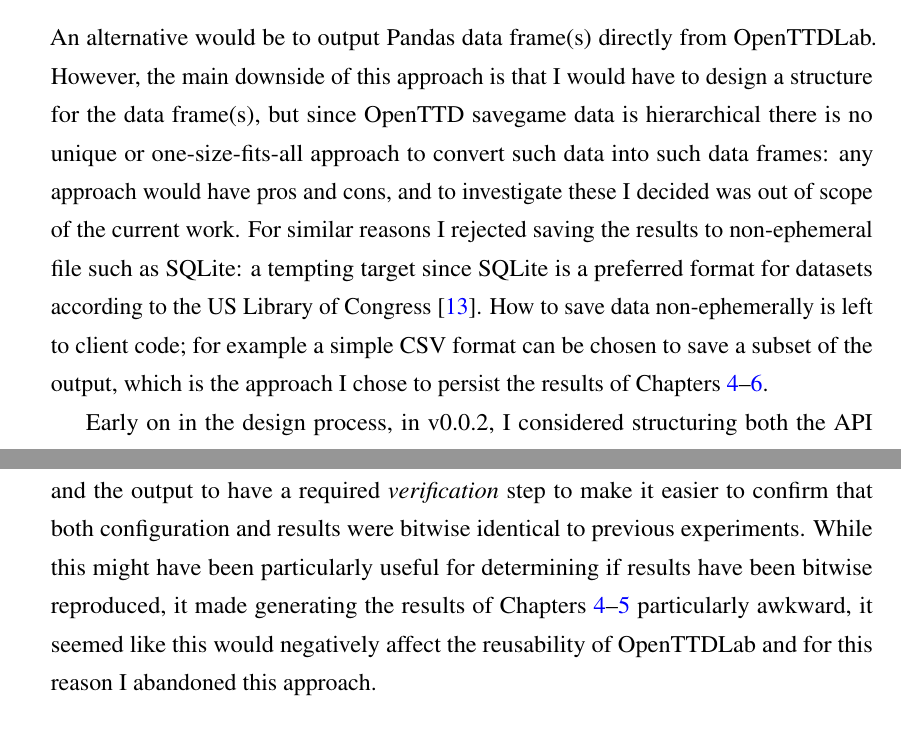
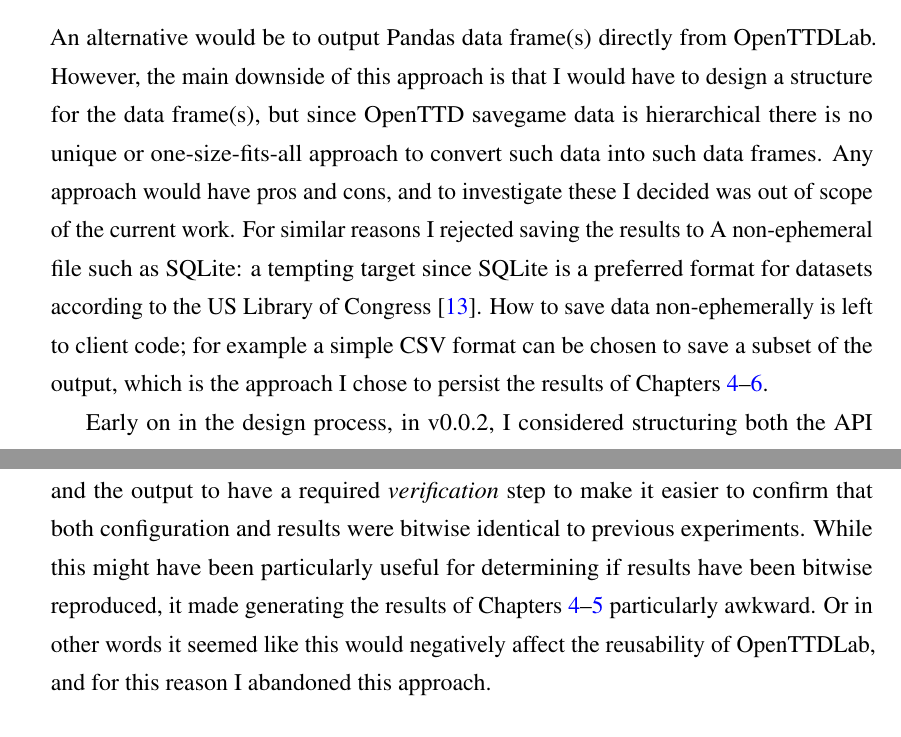
Before and after one commit to michalc/OpenTTDLab-MSc-Dissertation, a LaTeX thesis (main.tex): two parts of pages 28 and 29 of 103, joined at a grey line, cut so that both start at the same text. Compiled offline with pdfLaTeX.

Commit message:
Updates from Overleaf

```diff
--- a/main.tex
+++ b/main.tex
@@ -562,9 +562,9 @@ df = pd.DataFrame(
 )
 \end{lstlisting}
 %
-An alternative would be to output Pandas data frame(s) directly from OpenTTDLab. However, the main downside of this approach is that I would have to design a structure for the data frame(s), but since OpenTTD savegame data is hierarchical there is no unique or one-size-fits-all approach to convert such data into such data frames: any approach would have pros and cons, and to investigate these I decided was out of scope of the current work. For similar reasons I rejected saving the results to non-ephemeral file such as SQLite: a tempting target since SQLite is a preferred format for datasets according to the US Library of Congress \cite{sqlitelog}. How to save data non-ephemerally is left to client code; for example a simple CSV format can be chosen to save a subset of the output, which is the approach I chose to persist the results of Chapters \ref{chapter:experiments-attempt-at-reproducing}--\ref{chapter:experiments-scaling}.
+An alternative would be to output Pandas data frame(s) directly from OpenTTDLab. However, the main downside of this approach is that I would have to design a structure for the data frame(s), but since OpenTTD savegame data is hierarchical there is no unique or one-size-fits-all approach to convert such data into such data frames. Any approach would have pros and cons, and to investigate these I decided was out of scope of the current work. For similar reasons I rejected saving the results to A non-ephemeral file such as SQLite: a tempting target since SQLite is a preferred format for datasets according to the US Library of Congress \cite{sqlitelog}. How to save data non-ephemerally is left to client code; for example a simple CSV format can be chosen to save a subset of the output, which is the approach I chose to persist the results of Chapters \ref{chapter:experiments-attempt-at-reproducing}--\ref{chapter:experiments-scaling}.
 
-Early on in the design process, in v0.0.2, I considered structuring both the API and the output to have a required \emph{verification} step to make it easier to confirm that both configuration and results were bitwise identical to previous experiments. While this might have been particularly useful for determining if results have been bitwise reproduced, it made generating the results of Chapters \ref{chapter:experiments-attempt-at-reproducing}--\ref{chapter:experiments-simple-parameterised-ai} particularly awkward, it seemed like this would negatively affect the reusability of OpenTTDLab and for this reason I abandoned this approach.
+Early on in the design process, in v0.0.2, I considered structuring both the API and the output to have a required \emph{verification} step to make it easier to confirm that both configuration and results were bitwise identical to previous experiments. While this might have been particularly useful for determining if results have been bitwise reproduced, it made generating the results of Chapters \ref{chapter:experiments-attempt-at-reproducing}--\ref{chapter:experiments-simple-parameterised-ai} particularly awkward. Or in other words it seemed like this would negatively affect the reusability of OpenTTDLab, and for this reason I abandoned this approach.
 
 
 \section{Feature 3: Leveraging multiple CPU cores}
```
